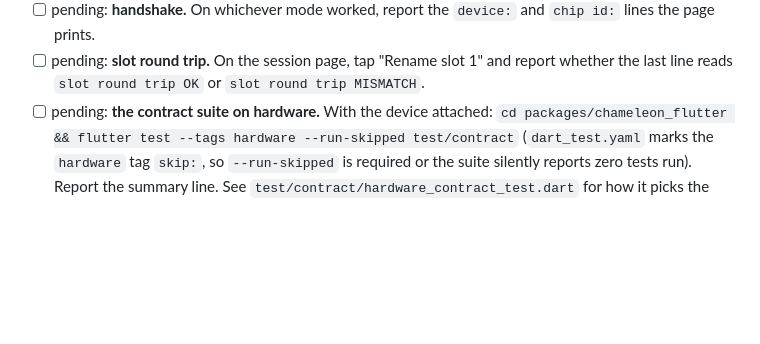
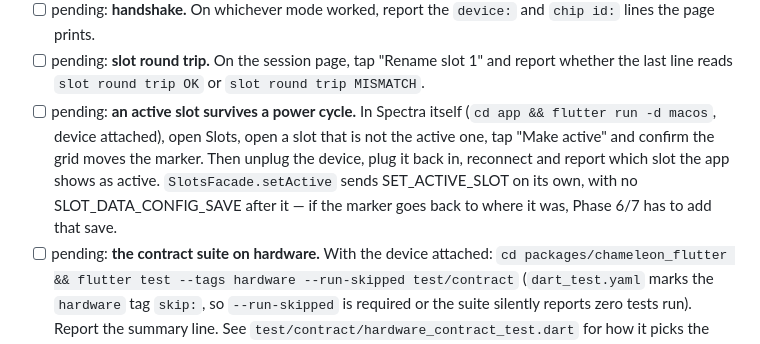
Before and after one commit to bobbyrc/spectra, a Markdown page: docs/hardware-checklist.md, the part around the change. Rendered like a GitHub page; blank space fills up the shorter version.

Commit message:
docs: check whether an active slot survives a power cycle
setActive sends SET_ACTIVE_SLOT with no SLOT_DATA_CONFIG_SAVE after it,
so whether the choice is persisted or only held in RAM is an assumption,
not a known. If it does not stick, Phase 6/7 owes it a save — and that is
a question only a device can answer.

Co-Authored-By: Claude Fable 5.1 <noreply@anthropic.com>
Claude-Session: https://claude.ai/code/session_01RsoXVLpXo5zoScmBLSMFw5

```diff
--- a/docs/hardware-checklist.md
+++ b/docs/hardware-checklist.md
@@ -48,6 +48,14 @@ run with no device attached, never for H1 itself.
 - [ ] pending: **slot round trip.** On the session page, tap
       "Rename slot 1" and report whether the last line reads
       `slot round trip OK` or `slot round trip MISMATCH`.
+- [ ] pending: **an active slot survives a power cycle.** In Spectra itself
+      (`cd app && flutter run -d macos`, device attached), open Slots, open a
+      slot that is not the active one, tap "Make active" and confirm the
+      grid moves the marker. Then unplug the device, plug it back in,
+      reconnect and report which slot the app shows as active.
+      `SlotsFacade.setActive` sends SET_ACTIVE_SLOT on its own, with no
+      SLOT_DATA_CONFIG_SAVE after it — if the marker goes back to where it
+      was, Phase 6/7 has to add that save.
 - [ ] pending: **the contract suite on hardware.** With the device attached:
       `cd packages/chameleon_flutter && flutter test --tags hardware --run-skipped test/contract`
       (`dart_test.yaml` marks the `hardware` tag `skip:`, so `--run-skipped`
```
